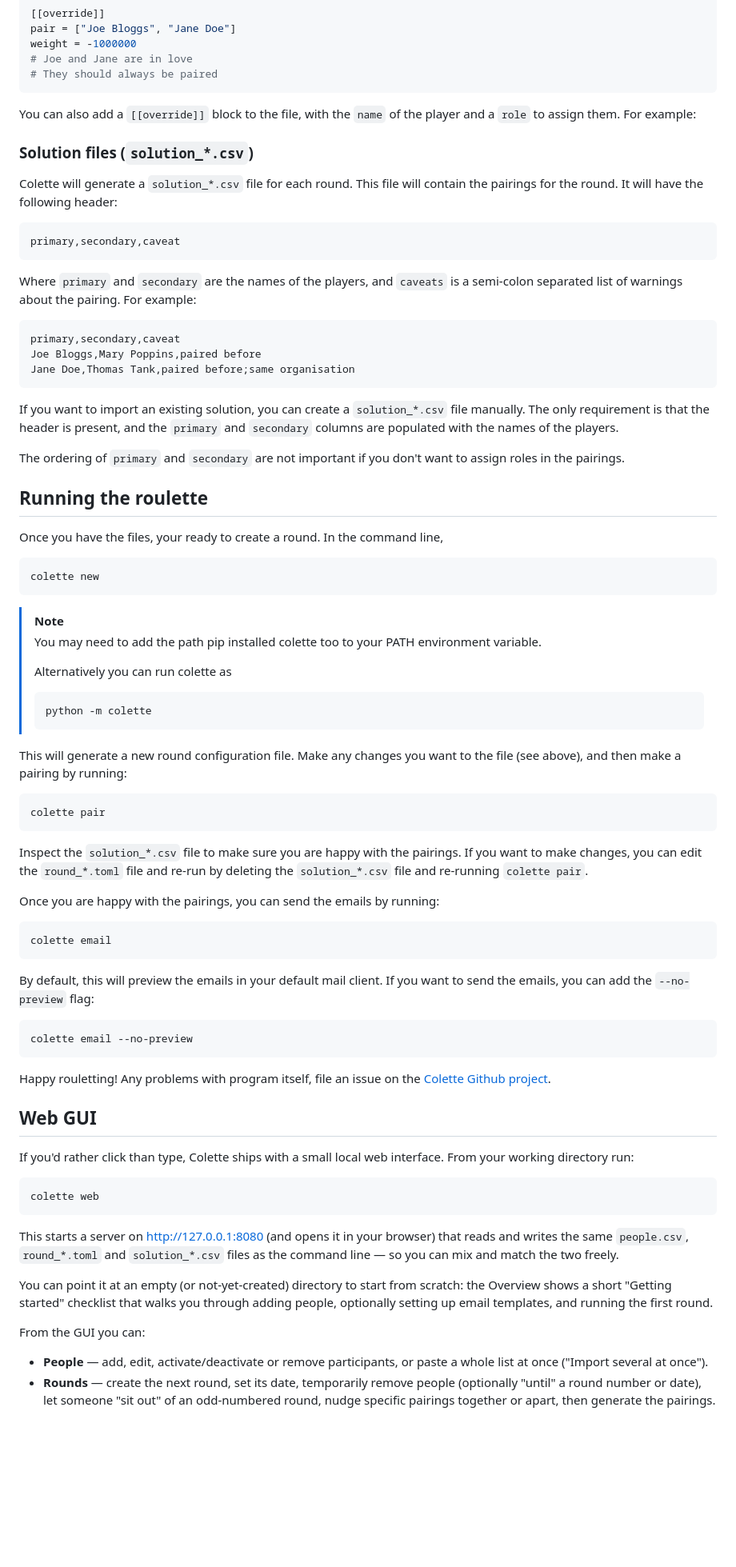
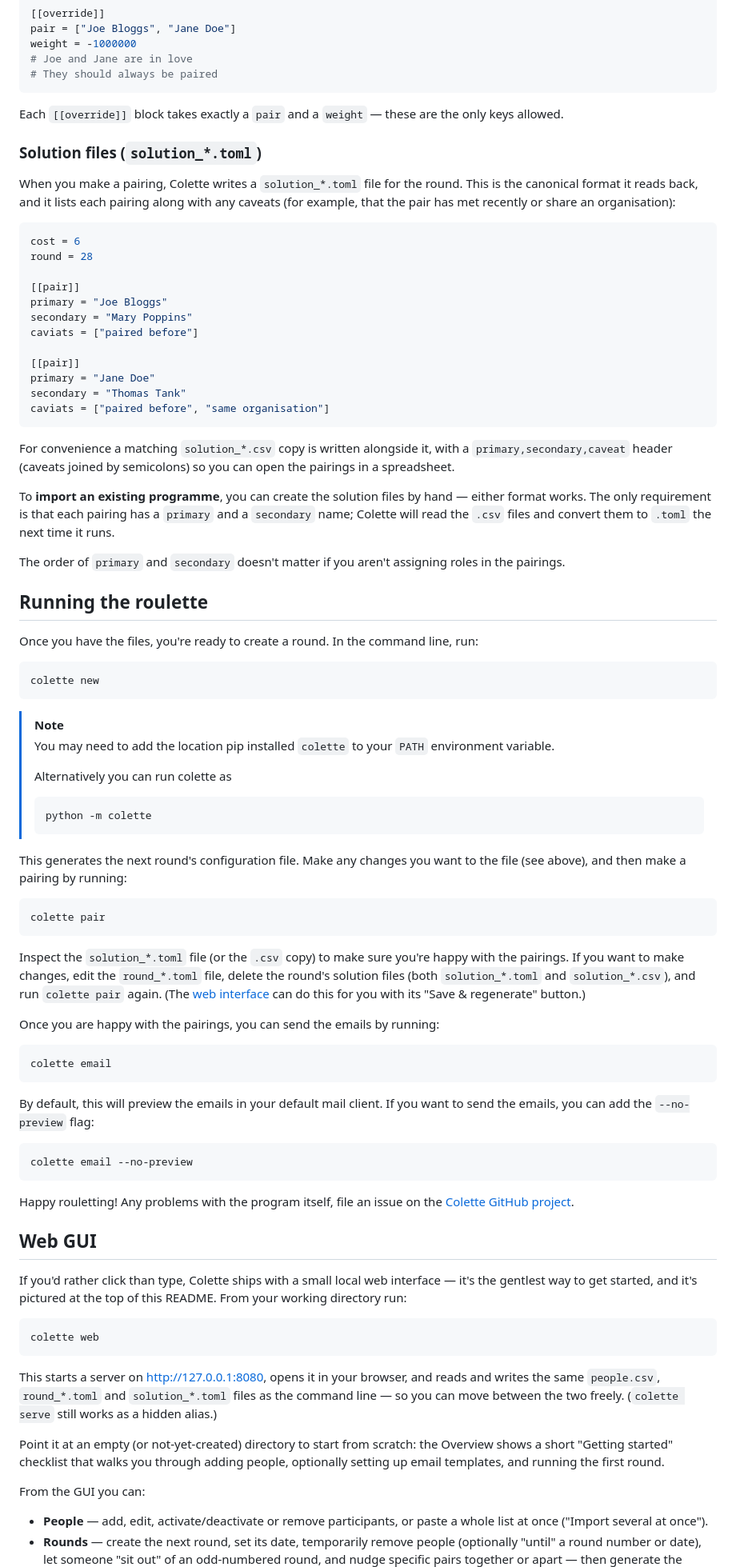
Before and after one commit to dehorsley/colette, a Markdown page: README.md, the part around one of its changes. Shown at 80% size. Rendered like a GitHub page; blank space fills up the shorter version.

````diff
--- a/README.md
+++ b/README.md
@@ -208,55 +226,69 @@ weight = -1000000
 # They should always be paired
 ```
 
-You can also add a `[[override]]` block to the file, with the `name` of the
-player and a `role` to assign them. For example:
+Each `[[override]]` block takes exactly a `pair` and a `weight` — these are the
+only keys allowed.
 
-### Solution files (`solution_*.csv`)
+### Solution files (`solution_*.toml`)
 
-Colette will generate a `solution_*.csv` file for each round. This file will
-contain the pairings for the round. It will have the following header:
+When you make a pairing, Colette writes a `solution_*.toml` file for the round.
+This is the canonical format it reads back, and it lists each pairing along with
+any caveats (for example, that the pair has met recently or share an
+organisation):
 
-    primary,secondary,caveat
+```toml
+cost = 6
+round = 28
 
-Where `primary` and `secondary` are the names of the players, and `caveats` is
-a semi-colon separated list of warnings about the pairing. For example:
+[[pair]]
+primary = "Joe Bloggs"
+secondary = "Mary Poppins"
+caviats = ["paired before"]
 
-    primary,secondary,caveat
-    Joe Bloggs,Mary Poppins,paired before
-    Jane Doe,Thomas Tank,paired before;same organisation
+[[pair]]
+primary = "Jane Doe"
+secondary = "Thomas Tank"
+caviats = ["paired before", "same organisation"]
+```
 
-If you want to import an existing solution, you can create a `solution_*.csv`
-file manually. The only requirement is that the header is present, and the
-`primary` and `secondary` columns are populated with the names of the players.
+For convenience a matching `solution_*.csv` copy is written alongside it, with a
+`primary,secondary,caveat` header (caveats joined by semicolons) so you can open
+the pairings in a spreadsheet.
 
-The ordering of `primary` and `secondary` are not important if you don't want to
-assign roles in the pairings.
+To **import an existing programme**, you can create the solution files by hand —
+either format works. The only requirement is that each pairing has a `primary`
+and a `secondary` name; Colette will read the `.csv` files and convert them to
+`.toml` the next time it runs.
+
+The order of `primary` and `secondary` doesn't matter if you aren't assigning
+roles in the pairings.
 
 ## Running the roulette
 
-Once you have the files, your ready to create a round. In the command line,
-
+Once you have the files, you're ready to create a round. In the command line,
+run:
 
     colette new
 
 > [!NOTE]
 >
-> You may need to add the path pip installed colette too to your PATH
+> You may need to add the location pip installed `colette` to your `PATH`
 > environment variable.
 >
 > Alternatively you can run colette as
 >
 >     python -m colette
 
-This will generate a new round configuration file. Make any changes you want to
+This generates the next round's configuration file. Make any changes you want to
 the file (see above), and then make a pairing by running:
 
     colette pair
 
-
-Inspect the `solution_*.csv` file to make sure you are happy with the pairings.
-If you want to make changes, you can edit the `round_*.toml` file and re-run
-by deleting the `solution_*.csv` file and re-running `colette pair`.
+Inspect the `solution_*.toml` file (or the `.csv` copy) to make sure you're
+happy with the pairings. If you want to make changes, edit the `round_*.toml`
+file, delete the round's solution files (both `solution_*.toml` and
+`solution_*.csv`), and run `colette pair` again. (The [web interface](#web-gui)
+can do this for you with its "Save & regenerate" button.)
 
 Once you are happy with the pairings, you can send the emails by running:
 
@@ -267,25 +299,25 @@ want to send the emails, you can add the `--no-preview` flag:
 
     colette email --no-preview
 
-
-Happy rouletting! Any problems with program itself, file an issue
-on the [Colette Github project](https://github.com/dehorsley/colette/issues).
+Happy rouletting! Any problems with the program itself, file an issue
+on the [Colette GitHub project](https://github.com/dehorsley/colette/issues).
 
 ## Web GUI
 
-If you'd rather click than type, Colette ships with a small local web
-interface. From your working directory run:
+If you'd rather click than type, Colette ships with a small local web interface
+— it's the gentlest way to get started, and it's pictured at the top of this
+README. From your working directory run:
 
     colette web
 
-This starts a server on <http://127.0.0.1:8080> (and opens it in your browser)
-that reads and writes the same `people.csv`, `round_*.toml` and `solution_*.csv`
-files as the command line — so you can mix and match the two freely.
+This starts a server on <http://127.0.0.1:8080>, opens it in your browser, and
+reads and writes the same `people.csv`, `round_*.toml` and `solution_*.toml`
+files as the command line — so you can move between the two freely. (`colette
+serve` still works as a hidden alias.)
 
-You can point it at an empty (or not-yet-created) directory to start from
-scratch: the Overview shows a short "Getting started" checklist that walks you
-through adding people, optionally setting up email templates, and running the
-first round.
+Point it at an empty (or not-yet-created) directory to start from scratch: the
+Overview shows a short "Getting started" checklist that walks you through adding
+people, optionally setting up email templates, and running the first round.
 
 From the GUI you can:
 
@@ -293,5 +325,5 @@ From the GUI you can:
   whole list at once ("Import several at once").
 - **Rounds** — create the next round, set its date, temporarily remove people
   (optionally "until" a round number or date), let someone "sit out" of an
-  odd-numbered round, nudge specific pairings together or apart, then generate
+  odd-numbered round, and nudge specific pairs together or apart — then generate
   the pairings. On a generated round you can push any individual pair apart with
````
Also changed, not shown: other parts of README.md (+82 -60 lines), docs/web-gui.png (added).
